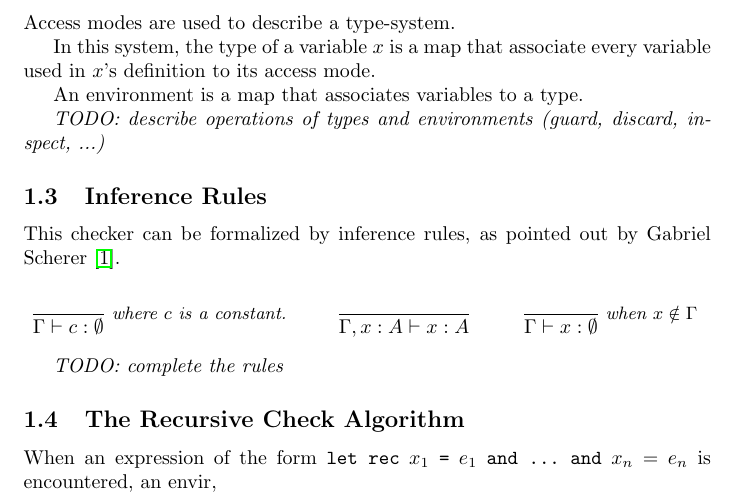
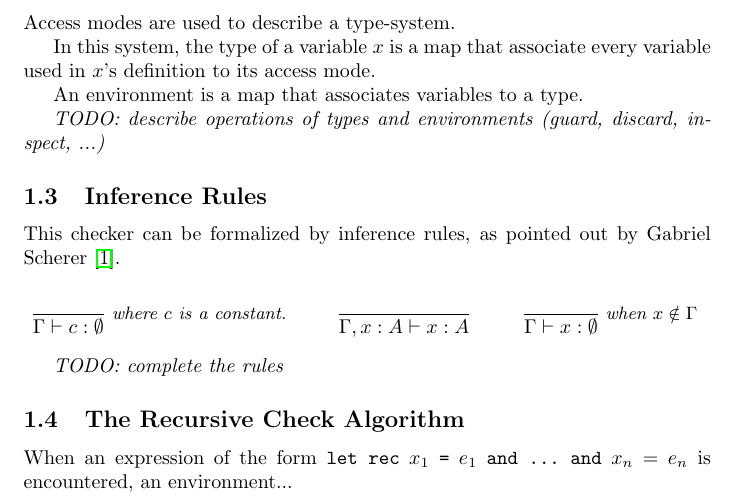
Before and after one commit to Cemoixerestre/Internship-2018-ocaml-recursive-value, a LaTeX document (brouillon.tex): part of page 1 of 4, cut so that both start at the same text. Compiled offline with pdfLaTeX.

Commit message:
Corrected a problem with an unfinished sentence.

```diff
--- a/brouillon.tex
+++ b/brouillon.tex
@@ -65,7 +65,7 @@ Scherer \cite{SchererRules}.
 
 When an expression of the form
 \verb"let rec" $x_1$ \verb"=" $e_1$ \verb"and ... and" $x_n$ = $e_n$
-is encountered, an envir,
+is encountered, an environment...
 
 \section{A new system}
 
```
